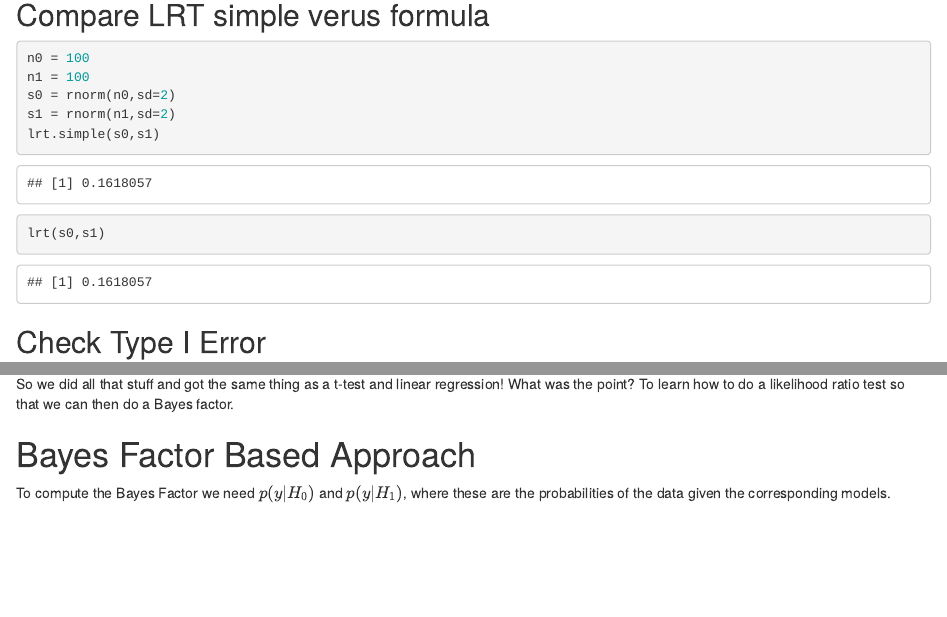
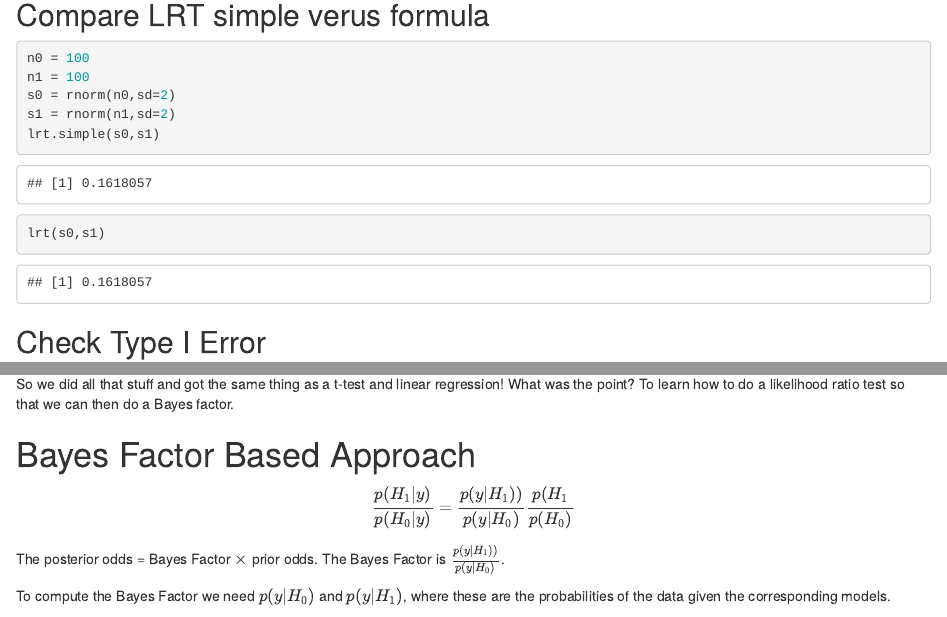
Before and after one commit to christopher-gillies/BayesianDataAnalysis, an R Markdown document (Normal_Likelihood_Ratio.Rmd): the page in a window 1100 px wide, from 1870 px down, and a second part further down, joined at a grey line. Rendered offline with R 4.5, knitr and Pandoc, with nearby package versions; both versions are drawn in the output format of the newer one; code that draws random numbers runs with fixed seeds of ours.

Commit message:
updated document

````diff
--- a/Normal_Likelihood_Ratio.Rmd
+++ b/Normal_Likelihood_Ratio.Rmd
@@ -2,7 +2,7 @@
 title: "Normal Likelihood Ratio"
 author: "Christopher Gillies"
 date: "2/8/2018"
-output: pdf_document
+output: html_document
 ---
 
 ```{r setup, include=FALSE}
@@ -180,6 +180,13 @@ So we did all that stuff and got the same thing as a t-test and linear regressio
 
 # Bayes Factor Based Approach
 
+\[
+\frac{p(H_1 | y)}{p(H_0 | y)} = \frac{p(y|H_1) )}{p(y|H_0) } \frac{p (H_1}{p (H_0)}
+\]
+
+The posterior odds = Bayes Factor $\times$ prior odds. The Bayes Factor is $\frac{p(y|H_1) )}{p(y|H_0) }$.
+
+
 To compute the Bayes Factor we need $p(y|H_0)$ and $p(y|H_1)$, where these are the probabilities of the data given the corresponding models.
 
 \begin{equation}
````
Also changed, not shown: Normal_Likelihood_Ratio.html (added), Normal_Likelihood_Ratio.pdf.
